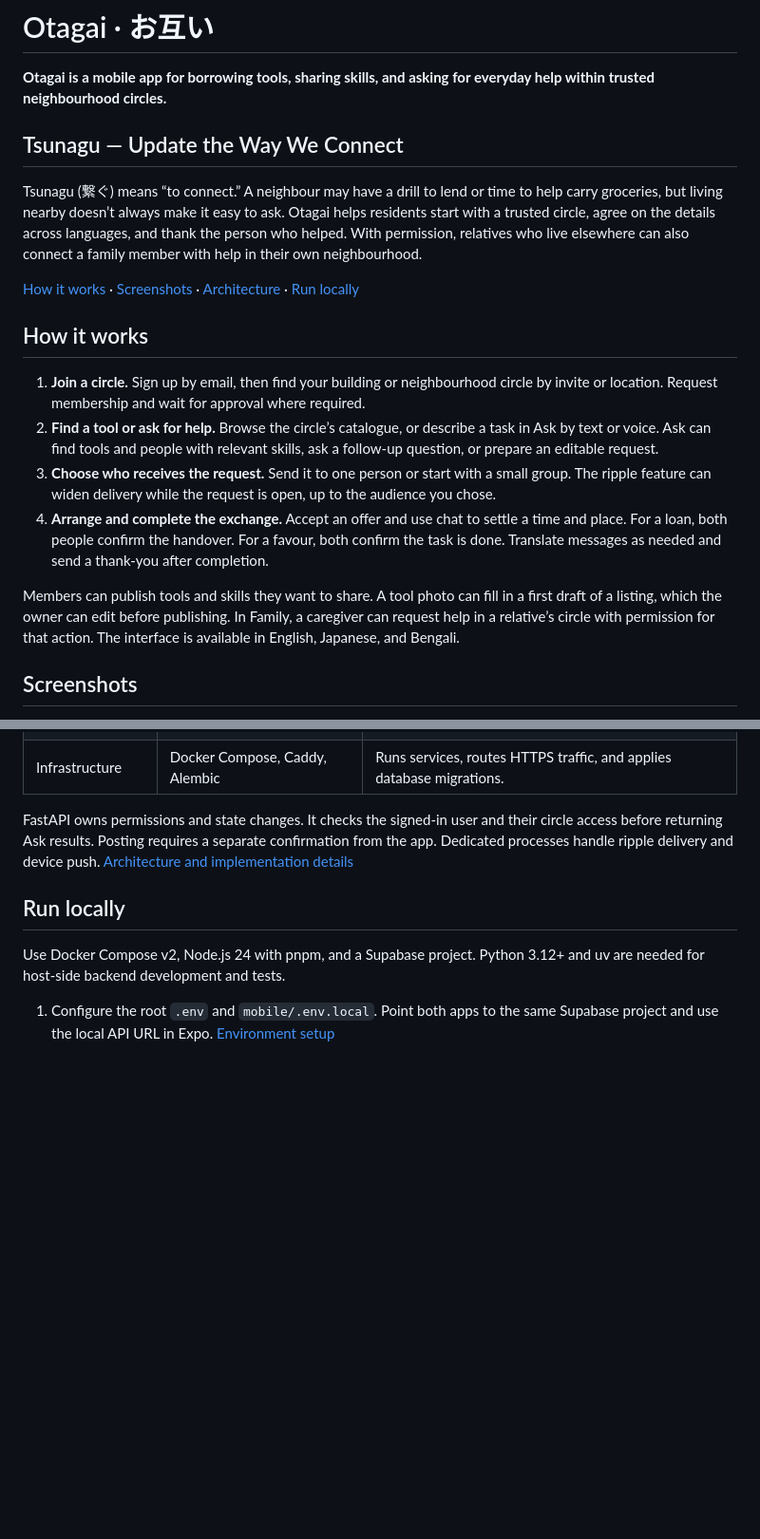
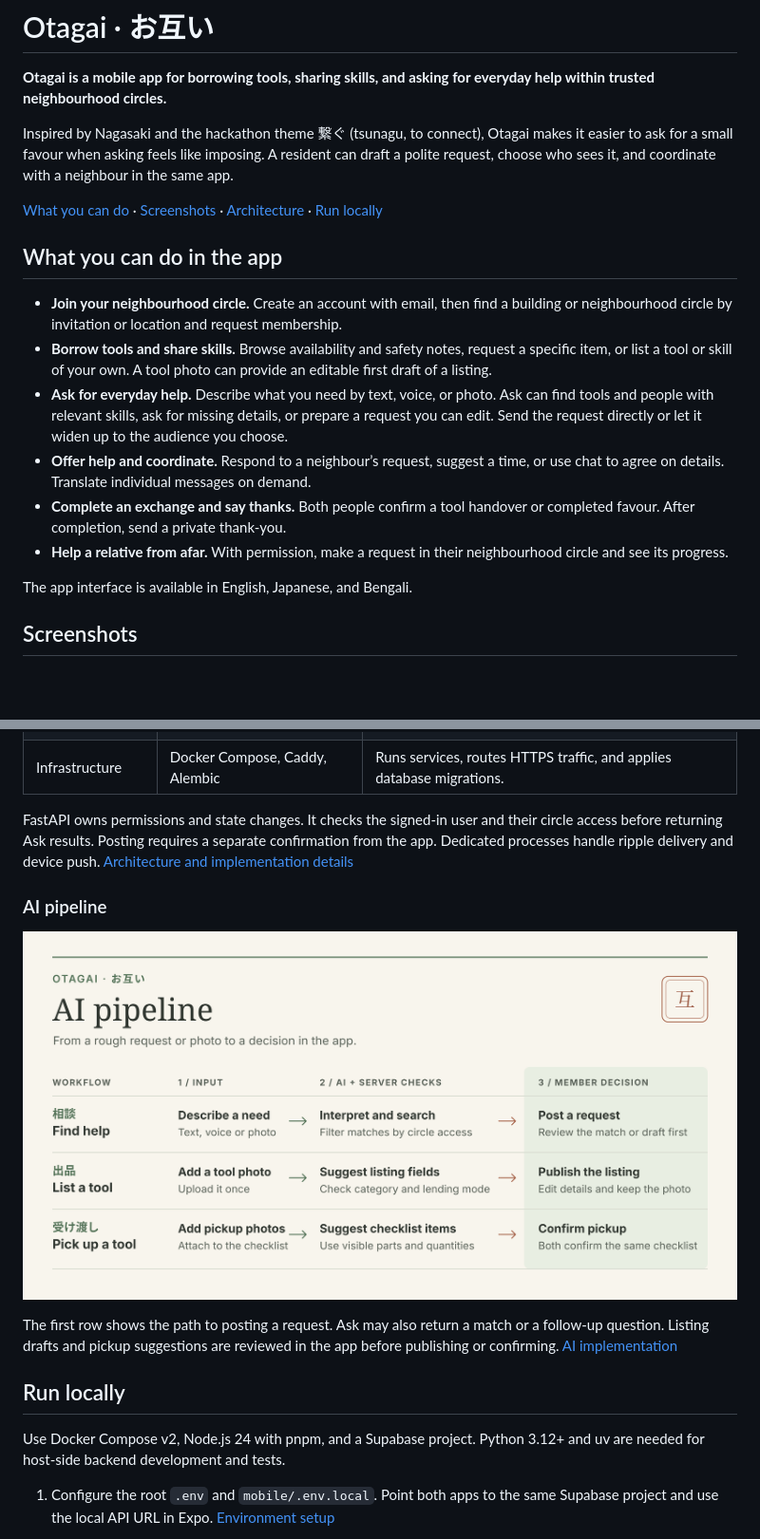
Before and after one commit to Hemalv02/otagai, a Markdown page: README.md, 2 parts joined by grey strips. Shown at 95% size. GitHub-like rendering; pictures changed too: diagrams/otagai-ai-complete-pipeline.png (added); blank space fills up the shorter version.

Commit message:
Restore Shyan’s banner and AI pipeline

```diff
--- a/README.md
+++ b/README.md
@@ -2,20 +6,20 @@
 
 **Otagai is a mobile app for borrowing tools, sharing skills, and asking for everyday help within trusted neighbourhood circles.**
 
-## Tsunagu — Update the Way We Connect
+Inspired by Nagasaki and the hackathon theme 繋ぐ (tsunagu, to connect), Otagai makes it easier to ask for a small favour when asking feels like imposing. A resident can draft a polite request, choose who sees it, and coordinate with a neighbour in the same app.
 
-Tsunagu (繋ぐ) means “to connect.” A neighbour may have a drill to lend or time to help carry groceries, but living nearby doesn’t always make it easy to ask. Otagai helps residents start with a trusted circle, agree on the details across languages, and thank the person who helped. With permission, relatives who live elsewhere can also connect a family member with help in their own neighbourhood.
+[What you can do](#what-you-can-do-in-the-app) · [Screenshots](#screenshots) · [Architecture](#architecture) · [Run locally](#run-locally)
 
-[How it works](#how-it-works) · [Screenshots](#screenshots) · [Architecture](#architecture) · [Run locally](#run-locally)
+## What you can do in the app
 
-## How it works
+- **Join your neighbourhood circle.** Create an account with email, then find a building or neighbourhood circle by invitation or location and request membership.
+- **Borrow tools and share skills.** Browse availability and safety notes, request a specific item, or list a tool or skill of your own. A tool photo can provide an editable first draft of a listing.
+- **Ask for everyday help.** Describe what you need by text, voice, or photo. Ask can find tools and people with relevant skills, ask for missing details, or prepare a request you can edit. Send the request directly or let it widen up to the audience you choose.
+- **Offer help and coordinate.** Respond to a neighbour’s request, suggest a time, or use chat to agree on details. Translate individual messages on demand.
+- **Complete an exchange and say thanks.** Both people confirm a tool handover or completed favour. After completion, send a private thank-you.
+- **Help a relative from afar.** With permission, make a request in their neighbourhood circle and see its progress.
 
-1. **Join a circle.** Sign up by email, then find your building or neighbourhood circle by invite or location. Request membership and wait for approval where required.
-2. **Find a tool or ask for help.** Browse the circle’s catalogue, or describe a task in Ask by text or voice. Ask can find tools and people with relevant skills, ask a follow-up question, or prepare an editable request.
-3. **Choose who receives the request.** Send it to one person or start with a small group. The ripple feature can widen delivery while the request is open, up to the audience you chose.
-4. **Arrange and complete the exchange.** Accept an offer and use chat to settle a time and place. For a loan, both people confirm the handover. For a favour, both confirm the task is done. Translate messages as needed and send a thank-you after completion.
-
-Members can publish tools and skills they want to share. A tool photo can fill in a first draft of a listing, which the owner can edit before publishing. In Family, a caregiver can request help in a relative’s circle with permission for that action. The interface is available in English, Japanese, and Bengali.
+The app interface is available in English, Japanese, and Bengali.
 
 ## Screenshots
 
@@ -59,6 +63,12 @@ flowchart TB
 
 FastAPI owns permissions and state changes. It checks the signed-in user and their circle access before returning Ask results. Posting requires a separate confirmation from the app. Dedicated processes handle ripple delivery and device push. [Architecture and implementation details](docs/architecture.md)
 
+### AI pipeline
+
+[![Otagai AI pipeline for finding help, listing a tool, and checking a tool at pickup](diagrams/otagai-ai-complete-pipeline.png)](diagrams/otagai-ai-complete-pipeline.png)
+
+The first row shows the path to posting a request. Ask may also return a match or a follow-up question. Listing drafts and pickup suggestions are reviewed in the app before publishing or confirming. [AI implementation](docs/architecture.md#ai-and-translation)
+
 ## Run locally
 
 Use Docker Compose v2, Node.js 24 with pnpm, and a Supabase project. Python 3.12+ and uv are needed for host-side backend development and tests.
```
Also changed, not shown: other parts of README.md (+4 -0 lines), 2 other files.
